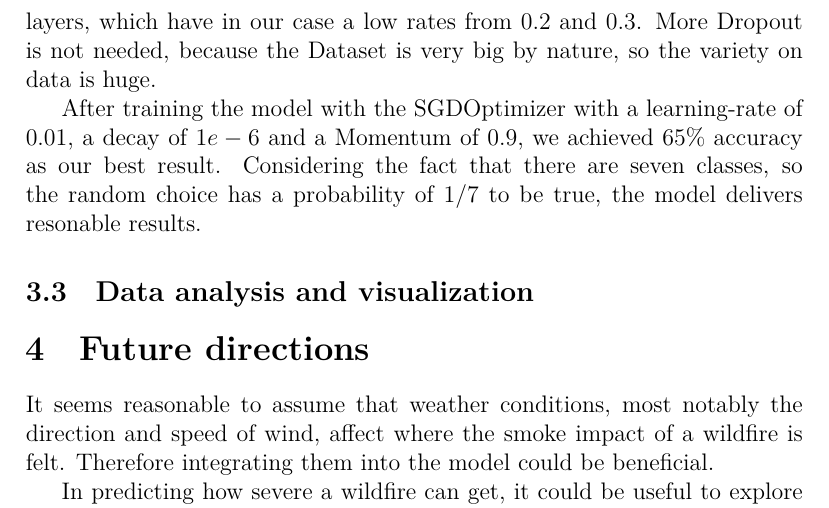
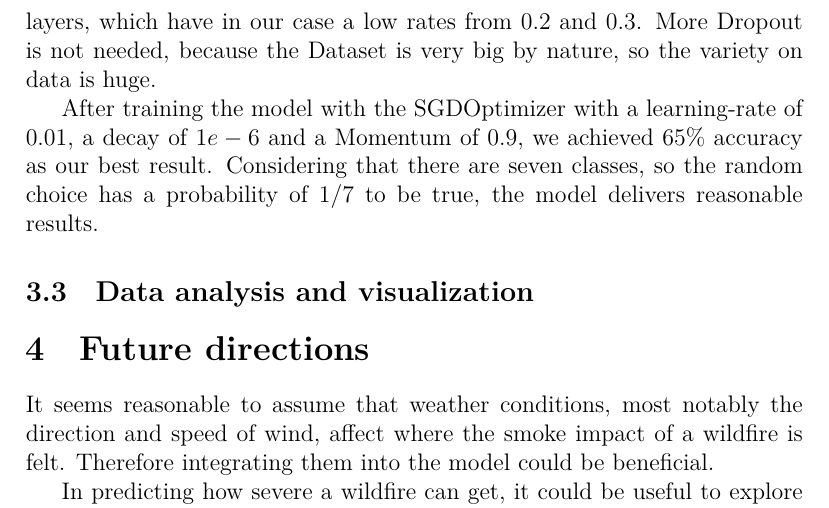
Before and after one commit to NVI/SmoGYEye, a LaTeX document (report/report.tex): part of page 4 of 5, cut so that both start at the same text. Compiled offline with XeLaTeX.

Commit message:
corrections report

```diff
--- a/report/report.tex
+++ b/report/report.tex
@@ -60,7 +60,7 @@ the network consists of five blocks which contain 4 layers each. Every block sta
 To improve performance Batchnormalization layers got added into every block, to speed up learning and improve performance with data optimization. That the network overfits get prevented by Dropout layers, which have in our case a low rates from $0.2$ and $0.3$. More Dropout is not needed, because the Dataset is very big by nature, so the variety on data is huge.
 
 After training the model with the SGDOptimizer with a learning-rate of $0.01$, a decay of $1e-6$ and a Momentum of $0.9$, we achieved 65\% accuracy as our best result.
-Considering the fact that there are seven classes, so the random choice has a probability of $1/7$ to be true, the model delivers resonable results.
+Considering that there are seven classes, so the random choice has a probability of $1/7$ to be true, the model delivers reasonable results.
 
 \subsection{Data analysis and visualization}
 
```
